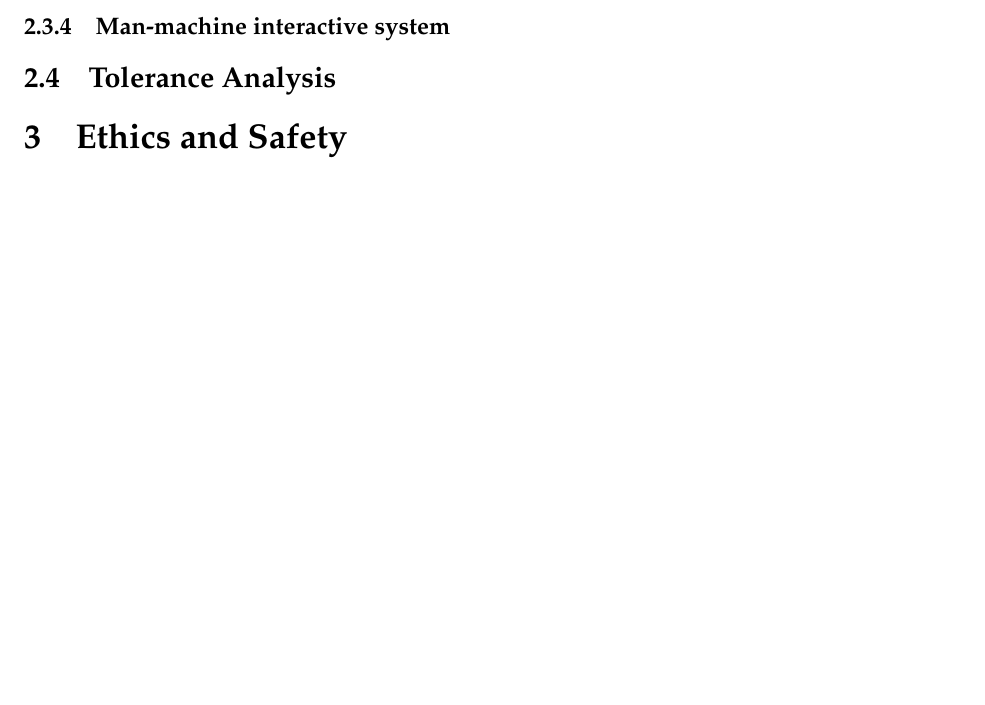
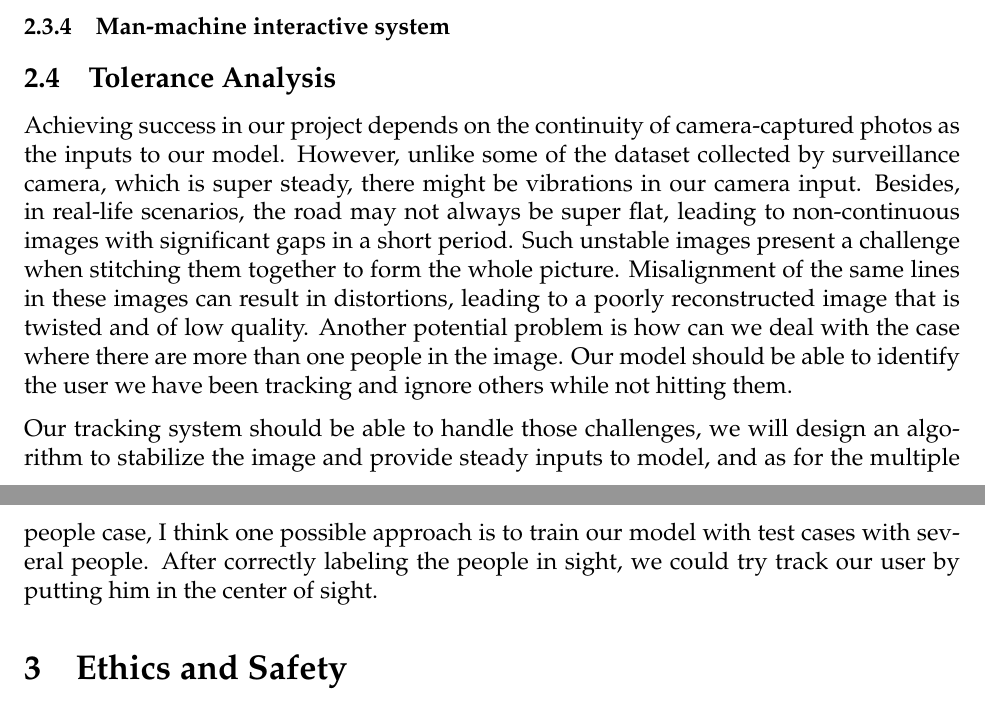
Before and after one commit to unw9527/AI-Gym-Robot, a LaTeX document (proposal/main.tex, which reads proposal/sections/design.tex): part of page 3 of 3 before the commit and two parts of pages 3 and 4 of 4 after it, the two joined at a grey line, cut so that both start at the same text, the shorter picture padded with empty space. Compiled offline with pdfLaTeX.

Commit message:
liu chang

```diff
--- a/proposal/sections/design.tex
+++ b/proposal/sections/design.tex
@@ -21,3 +21,7 @@
 \subsubsection{Man-machine interactive system}
 
 \subsection{Tolerance Analysis}
+Achieving success in our project depends on the continuity of camera-captured photos as the inputs to our model. However, unlike some of the dataset collected by surveillance camera, which is super steady, there might be vibrations in our camera input. Besides, in real-life scenarios, the road may not always be super flat, leading to non-continuous images with significant gaps in a short period. Such unstable images present a challenge when stitching them together to form the whole picture. Misalignment of the same lines in these images can result in distortions, leading to a poorly reconstructed image that is twisted and of low quality.
+Another potential problem is how can we deal with the case where there are more than one people in the image. Our model should be able to identify the user we have been tracking and ignore others while not hitting them.
+
+Our tracking system should be able to handle those challenges, we will design an algorithm to stabilize the image and provide steady inputs to model, and as for the multiple people case, I think one possible approach is to train our model with test cases with several people. After correctly labeling the people in sight, we could try track our user by putting him in the center of sight.
```
Also changed, not shown: proposal/sections/ethics and safety.tex (+7 -0 lines).
